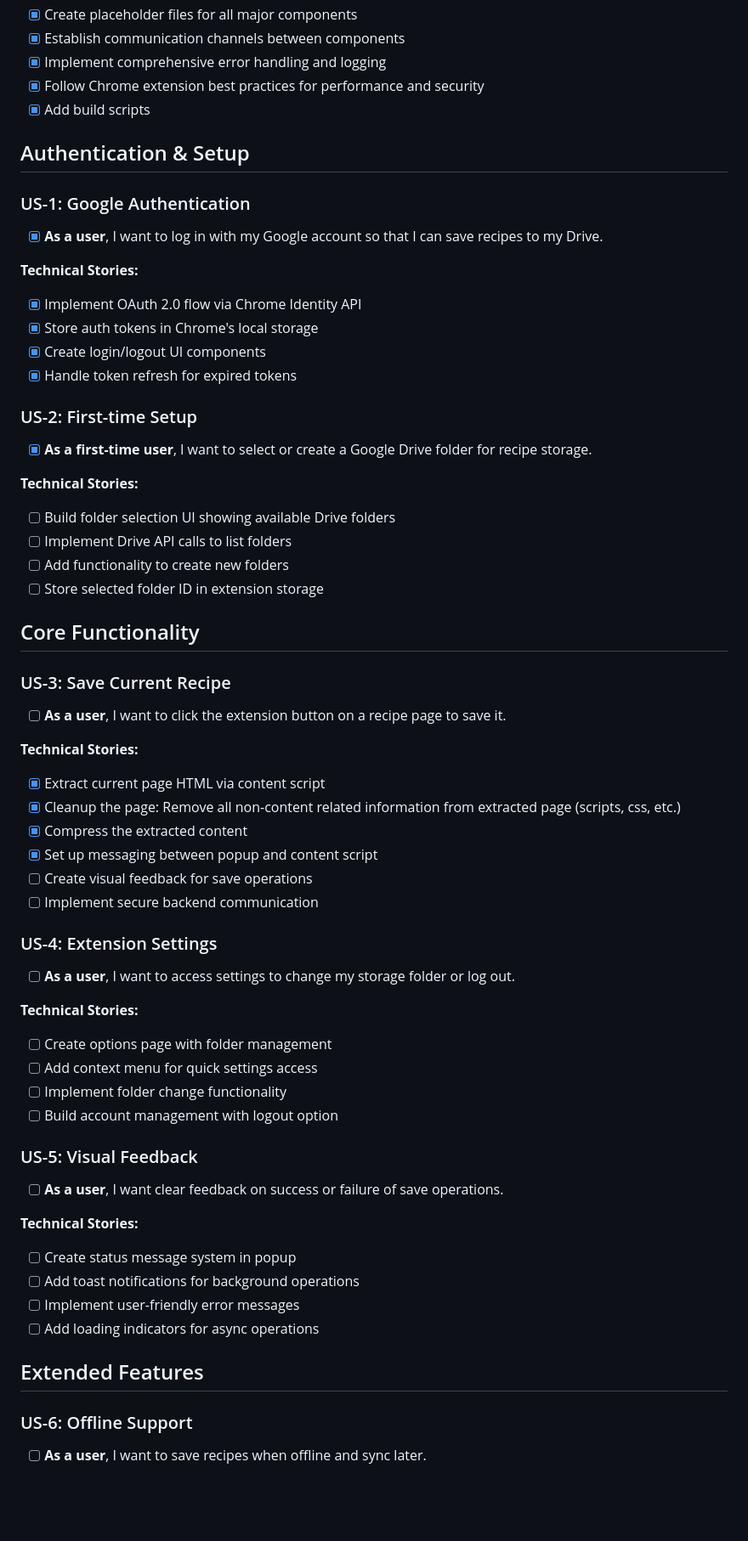
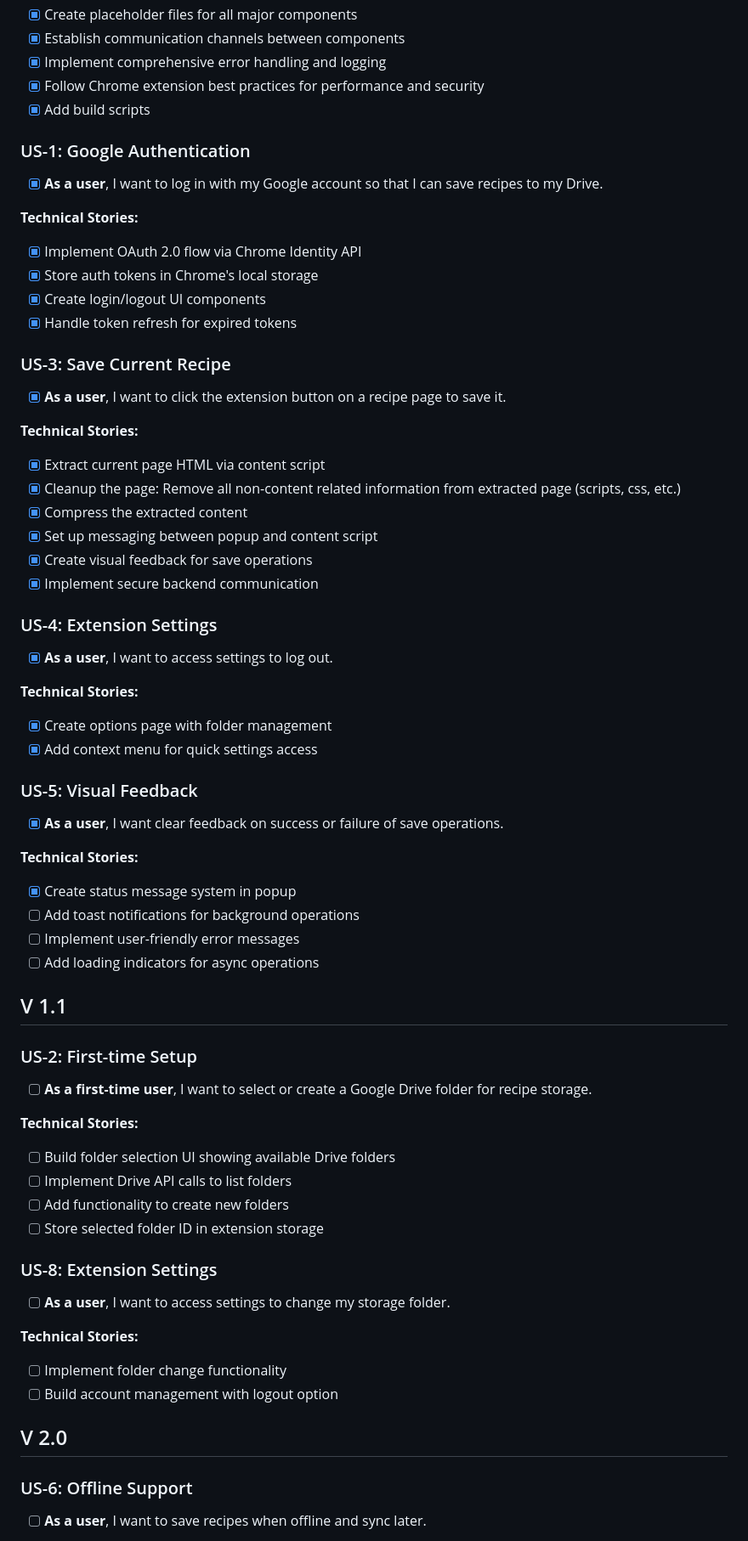
Before and after one commit to shamansoft/kukbuk, a Markdown page: docs/stories.md, the part around one of its changes. Shown at 85% size. Rendered like a GitHub page; blank space fills up the shorter version.

```diff
--- a/docs/stories.md
+++ b/docs/stories.md
@@ -16,8 +16,6 @@
 - [x] Follow Chrome extension best practices for performance and security
 - [x] Add build scripts
 
-## Authentication & Setup
-
 ### US-1: Google Authentication
 - [x] **As a user**, I want to log in with my Google account so that I can save recipes to my Drive.
 
@@ -27,8 +25,36 @@
 - [x] Create login/logout UI components
 - [x] Handle token refresh for expired tokens
 
+### US-3: Save Current Recipe
+- [x] **As a user**, I want to click the extension button on a recipe page to save it.
+
+**Technical Stories:**
+- [x] Extract current page HTML via content script
+- [x] Cleanup the page: Remove all non-content related information from extracted page (scripts, css, etc.)
+- [x] Compress the extracted content
+- [x] Set up messaging between popup and content script
+- [x] Create visual feedback for save operations
+- [x] Implement secure backend communication
+
+### US-4: Extension Settings
+- [x] **As a user**, I want to access settings to log out.
+
+**Technical Stories:**
+- [x] Create options page with folder management
+- [x] Add context menu for quick settings access
+
+### US-5: Visual Feedback
+- [x] **As a user**, I want clear feedback on success or failure of save operations.
+
+**Technical Stories:**
+- [x] Create status message system in popup
+- [ ] Add toast notifications for background operations
+- [ ] Implement user-friendly error messages
+- [ ] Add loading indicators for async operations
+
+## V 1.1
 ### US-2: First-time Setup
-- [x] **As a first-time user**, I want to select or create a Google Drive folder for recipe storage.
+- [ ] **As a first-time user**, I want to select or create a Google Drive folder for recipe storage.
 
 **Technical Stories:**
 - [ ] Build folder selection UI showing available Drive folders
@@ -36,38 +62,14 @@
 - [ ] Add functionality to create new folders
 - [ ] Store selected folder ID in extension storage
 
-## Core Functionality
-
-### US-3: Save Current Recipe
-- [ ] **As a user**, I want to click the extension button on a recipe page to save it.
+### US-8: Extension Settings
+-[ ] **As a user**, I want to access settings to change my storage folder.
 
 **Technical Stories:**
-- [x] Extract current page HTML via content script
-- [x] Cleanup the page: Remove all non-content related information from extracted page (scripts, css, etc.)
-- [x] Compress the extracted content
-- [x] Set up messaging between popup and content script
-- [ ] Create visual feedback for save operations
-- [ ] Implement secure backend communication
-
-### US-4: Extension Settings
--[ ] **As a user**, I want to access settings to change my storage folder or log out.
-
-**Technical Stories:**
-- [ ] Create options page with folder management
-- [ ] Add context menu for quick settings access
 - [ ] Implement folder change functionality
 - [ ] Build account management with logout option
 
-### US-5: Visual Feedback
--[ ] **As a user**, I want clear feedback on success or failure of save operations.
-
-**Technical Stories:**
-- [ ] Create status message system in popup
-- [ ] Add toast notifications for background operations
-- [ ] Implement user-friendly error messages
-- [ ] Add loading indicators for async operations
-
-## Extended Features
+## V 2.0
 
 ### US-6: Offline Support
 -[ ] **As a user**, I want to save recipes when offline and sync later.
```
Also changed, not shown: other parts of docs/stories.md (+1 -1 lines).
